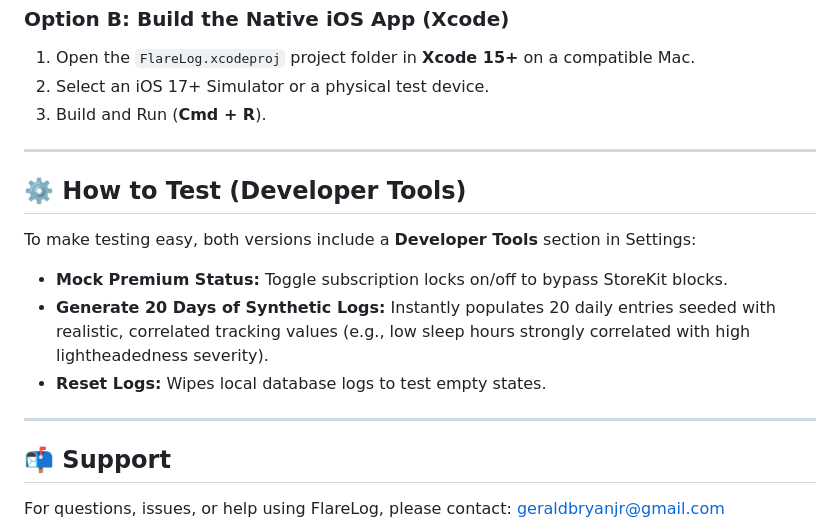
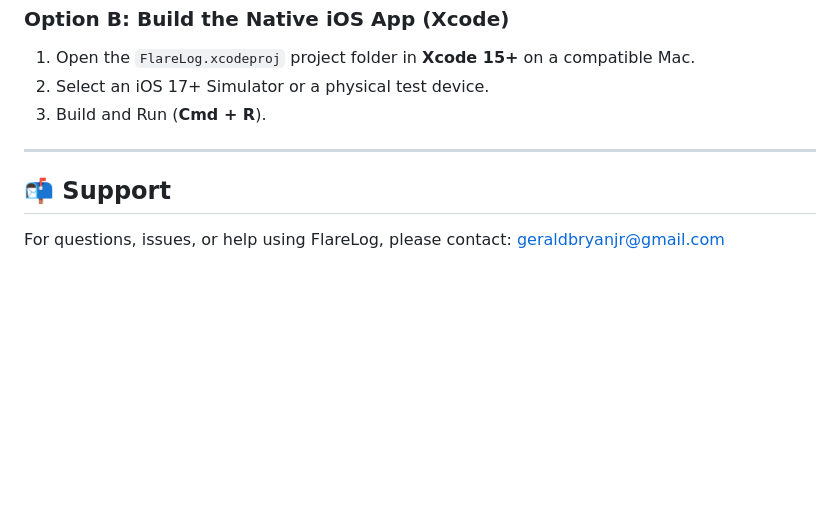
Before and after one commit to stthomian1/FlareLog, a Markdown page: README.md, the part around the change. Drawn GitHub-style; blank space fills up the shorter version.

Commit message:
Remove Developer Tools testing instructions
Removed the Developer Tools section from the README.

```diff
--- a/README.md
+++ b/README.md
@@ -47,16 +47,6 @@ The web app is deployed and hosted on GitHub Pages. Testers can visit:
 
 ---
 
-## ⚙️ How to Test (Developer Tools)
-
-To make testing easy, both versions include a **Developer Tools** section in Settings:
-- **Mock Premium Status:** Toggle subscription locks on/off to bypass StoreKit blocks.
-- **Generate 20 Days of Synthetic Logs:** Instantly populates 20 daily entries seeded with realistic, correlated tracking values (e.g., low sleep hours strongly correlated with high lightheadedness severity).
-- **Reset Logs:** Wipes local database logs to test empty states.
-
-
----
-
 ## 📬 Support
 
 For questions, issues, or help using FlareLog, please contact: geraldbryanjr@gmail.com
```
